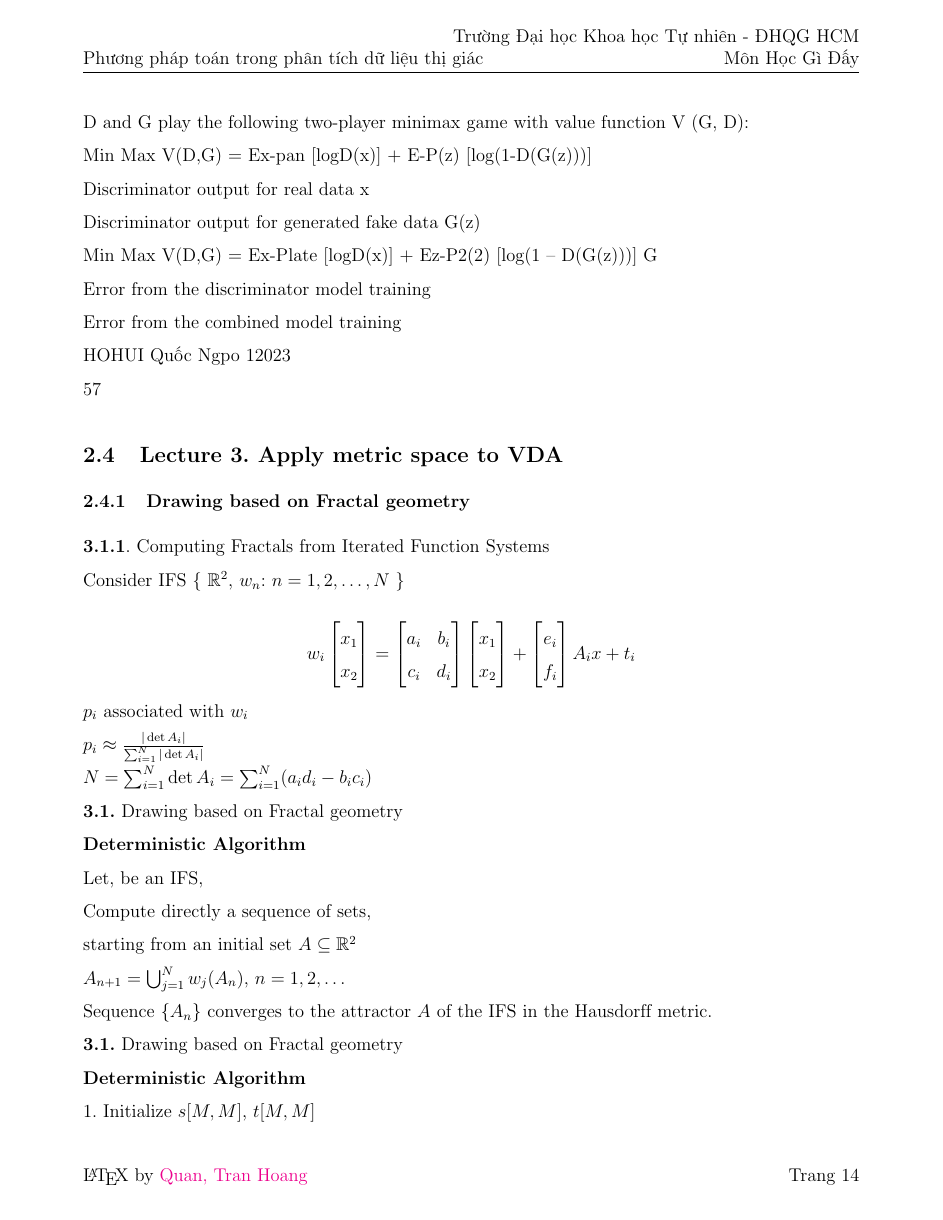
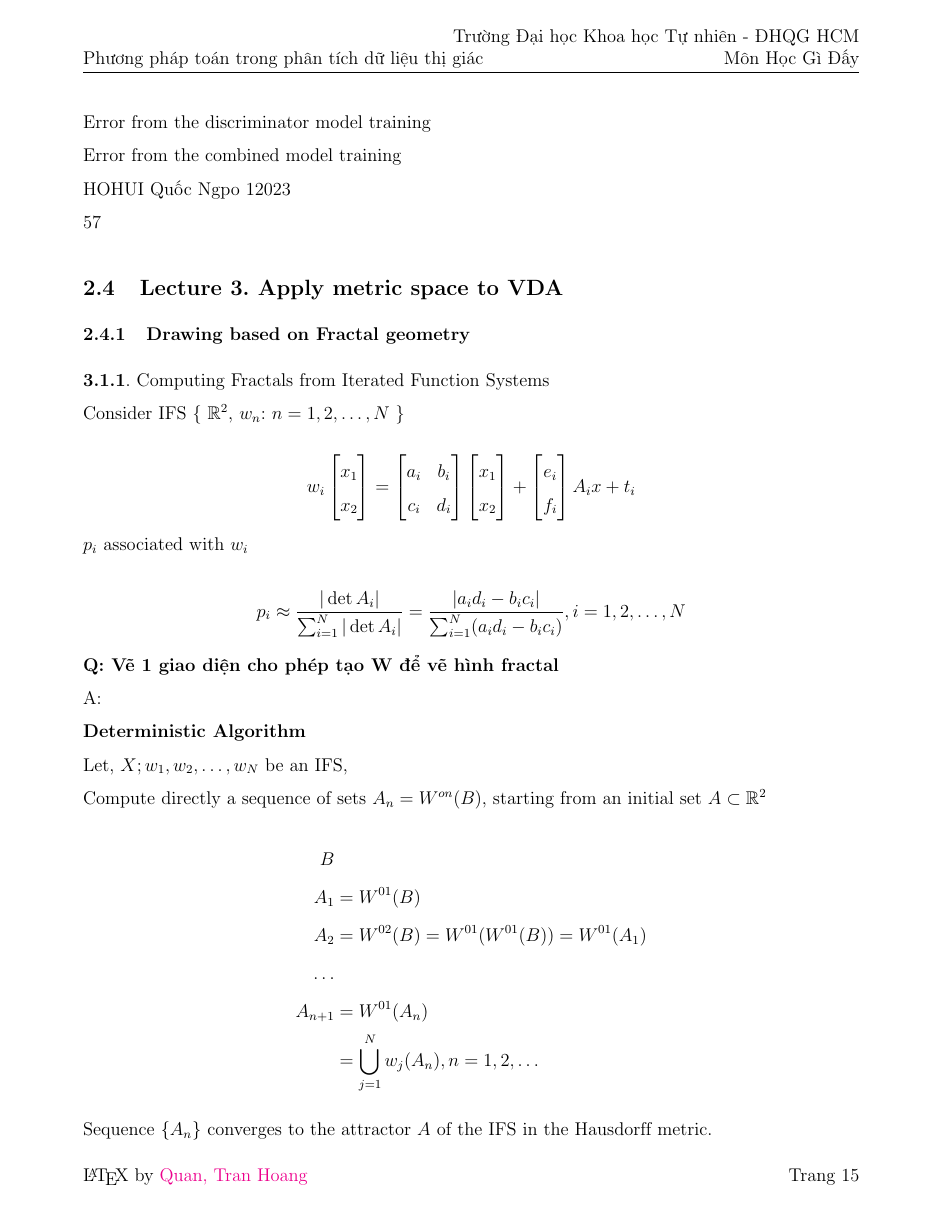
Before and after one commit to NQAnh-HCMUS/Mathematical-Method-in-Visual-Data-Analysis, a LaTeX document (main.tex, which reads content/section.tex): page 19 of 24 before the commit and page 20 of 24 after it. Compiled offline with pdfLaTeX.

Commit message:
fix funcs

```diff
--- a/content/section.tex
+++ b/content/section.tex
@@ -641,26 +624,31 @@ Consider IFS \{ $\mathbb{R}^2$, $w_n$: $n = 1, 2, \ldots, N$ \}
 
 $p_i$ associated with $w_i$
 
-$p_i \approx \frac{|\det A_i|}{\sum_{i=1}^N |\det A_i|}$
+\begin{equation*}
+    p_i \approx \frac{|\det A_i|}{\sum_{i=1}^N |\det A_i|} = \frac{|a_i d_i - b_i c_i|}{\sum_{i=1}^N (a_i d_i - b_i c_i)}, i = 1, 2, \ldots, N
+\end{equation*}
 
-$N = \sum_{i=1}^N \det A_i = \sum_{i=1}^N (a_i d_i - b_i c_i)$
-
-\textbf{3.1.} Drawing based on Fractal geometry
+\textbf{Q: Vẽ 1 giao diện cho phép tạo W để vẽ hình fractal}\\
+A:
 
 \textbf{Deterministic Algorithm}
 
-Let, be an IFS,
+Let, ${X; w_1, w_2, \ldots, w_N}$ be an IFS,
 
-Compute directly a sequence of sets,
-
-starting from an initial set $A \subseteq \mathbb{R}^2$
-
-$A_{n+1} = \bigcup_{j=1}^N w_j(A_n)$, $n = 1, 2, \ldots$
+Compute directly a sequence of sets $A_n = W^{on}(B)$, starting from an initial set $A \subset \mathbb{R}^2$
+\begin{align*}
+    B&\\
+    A_1 &= W^{01}(B)\\
+    A_2 &= W^{02}(B) = W^{01}(W^{01}(B)) = W^{01}(A_1)\\
+    \ldots\\
+    A_{n+1} &= W^{01}(A_n)\\
+    &= \bigcup_{j=1}^N w_j(A_n), n =1, 2, \ldots
+\end{align*}
 
 Sequence $\{A_n\}$ converges to the attractor $A$ of the IFS in the Hausdorff metric.
 
-
-\textbf{3.1.} Drawing based on Fractal geometry
+\textbf{Q: Nguyên lí vẽ hình Fractal?}\\
+A: Định lí ánh xạ co và hệ hàm lặp IFS
 
 \textbf{Deterministic Algorithm}
 
```
Also changed, not shown: main.pdf, content/section.tex (73 more changed lines), 4 other files.
